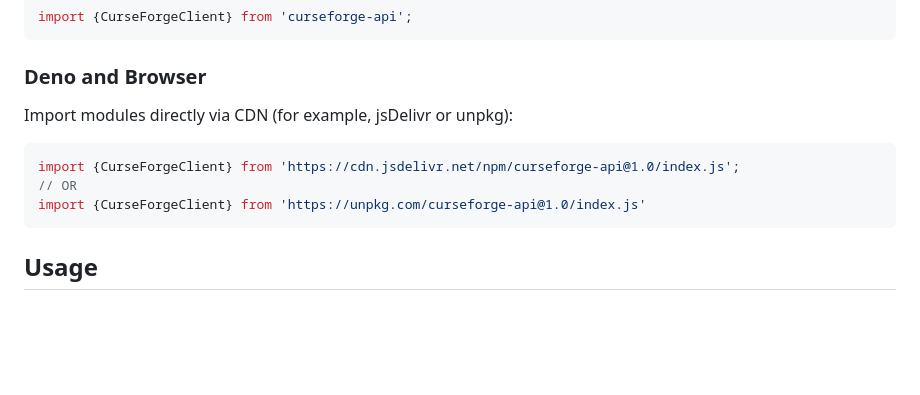
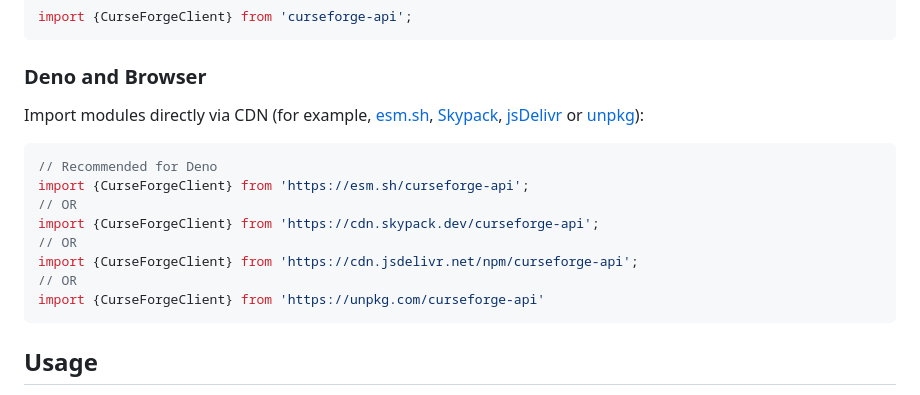
Before and after one commit to minimusubi/curseforge-api, a Markdown page: README.md, the part around the change. Drawn GitHub-style; blank space fills up the shorter version.

Commit message:
docs: add deno recommended CDN
fixes #1

````diff
--- a/README.md
+++ b/README.md
@@ -40,11 +40,16 @@ import {CurseForgeClient} from 'curseforge-api';
 ```
 
 ### Deno and Browser
-Import modules directly via CDN (for example, jsDelivr or unpkg):
+Import modules directly via CDN (for example, [esm.sh](https://esm.sh/), [Skypack](https://www.skypack.dev/), [jsDelivr](https://www.jsdelivr.com/) or [unpkg](https://www.unpkg.com/)):
 ```js
-import {CurseForgeClient} from 'https://cdn.jsdelivr.net/npm/curseforge-api@1.0/index.js';
+// Recommended for Deno
+import {CurseForgeClient} from 'https://esm.sh/curseforge-api';
 // OR
-import {CurseForgeClient} from 'https://unpkg.com/curseforge-api@1.0/index.js'
+import {CurseForgeClient} from 'https://cdn.skypack.dev/curseforge-api';
+// OR
+import {CurseForgeClient} from 'https://cdn.jsdelivr.net/npm/curseforge-api';
+// OR
+import {CurseForgeClient} from 'https://unpkg.com/curseforge-api'
 ```
 
 ## Usage
````
